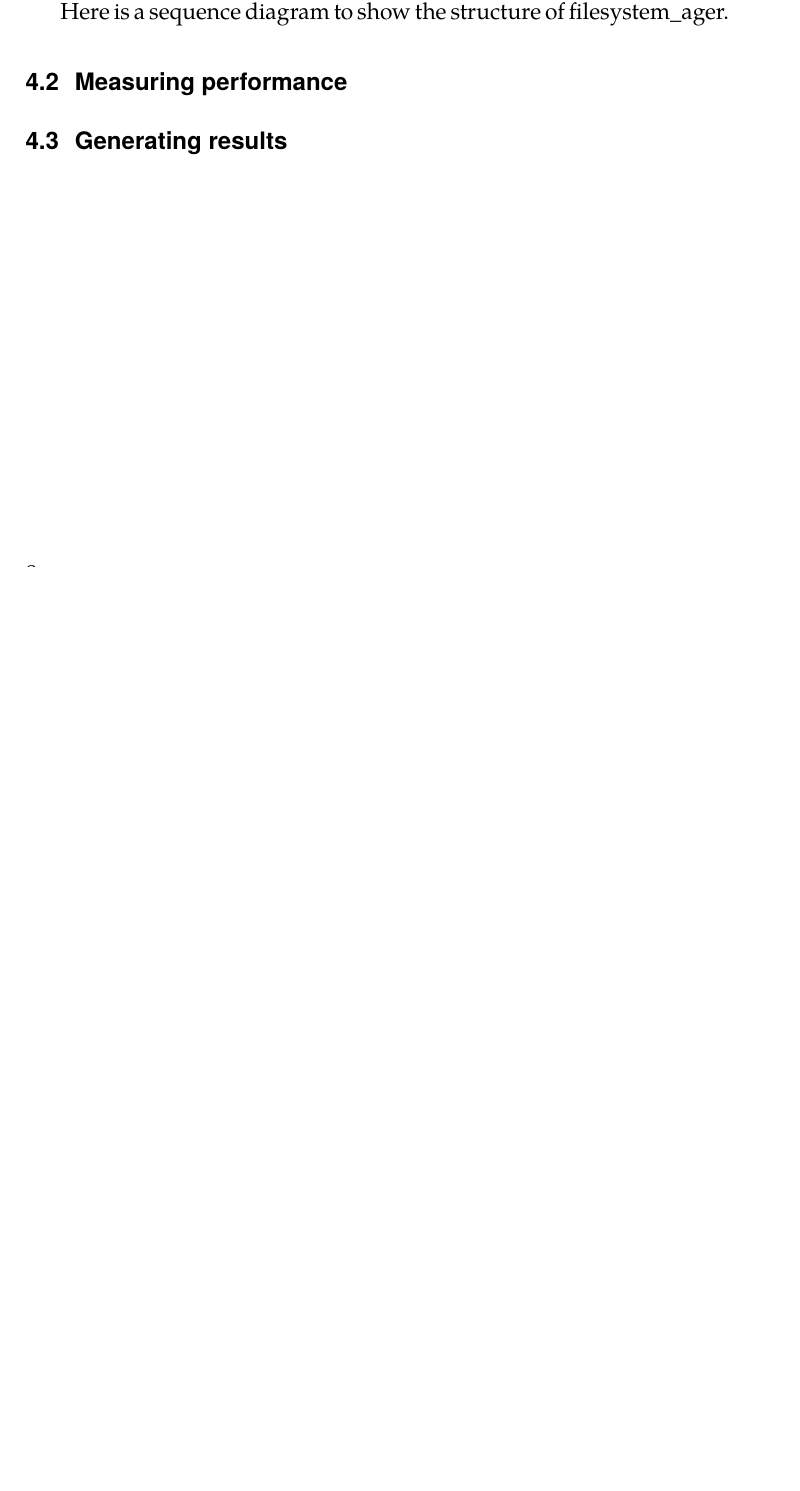
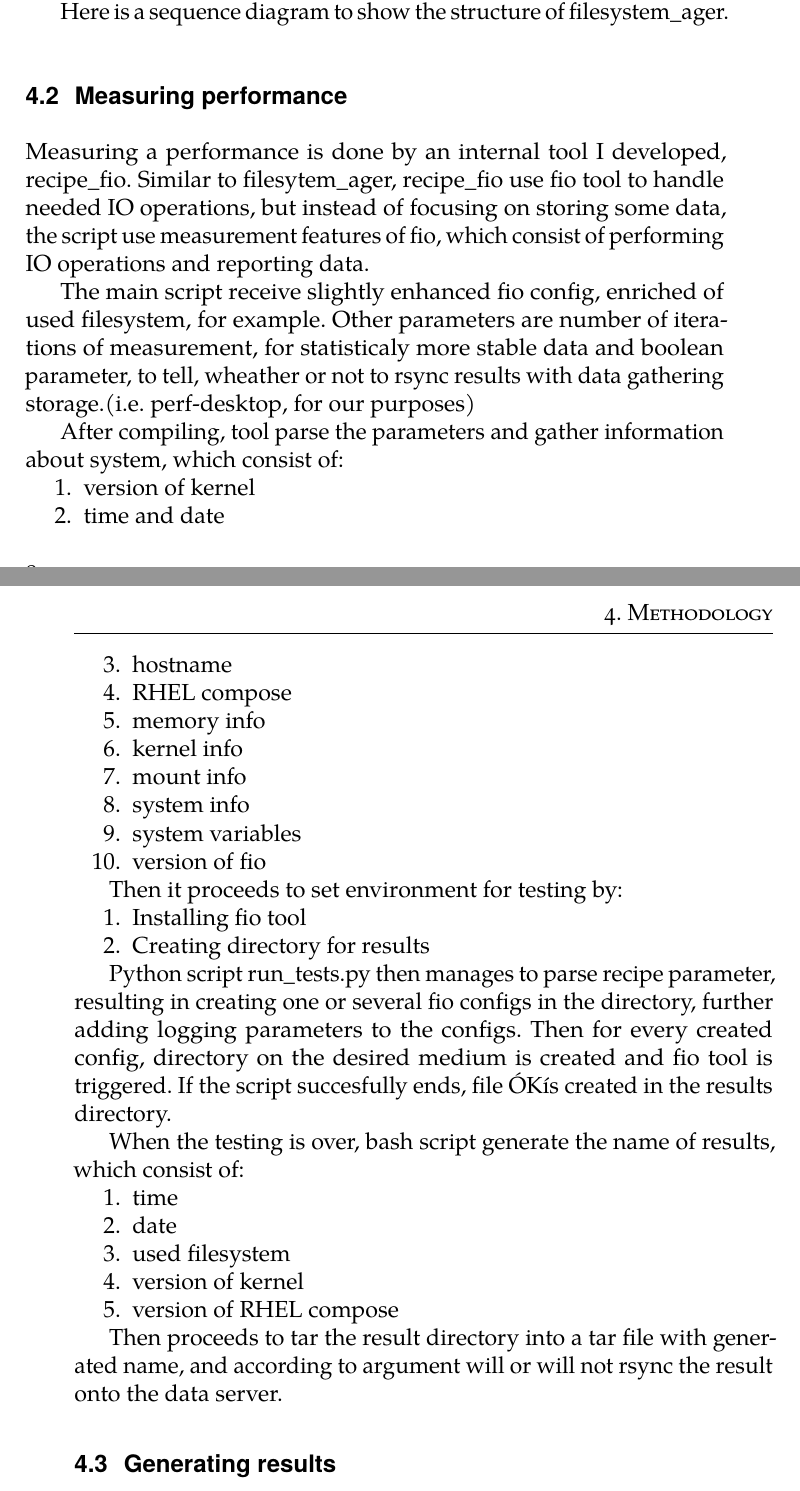
Before and after one commit to spetrovi/thesis, a LaTeX thesis (thesis.tex): part of page 24 of 37 before the commit and two parts of pages 24 and 25 of 39 after it, the two joined at a grey line, cut so that both start at the same text, the shorter picture padded with empty space. Compiled offline with pdfLaTeX.

Commit message:
Measuring performance with fio tool described, further description of commonly used recipes probably needed

```diff
--- a/thesis.tex
+++ b/thesis.tex
@@ -169,6 +169,46 @@ filesystem\_ager then sums up deleted volume, log it as well as other informatio
 Here is a sequence diagram to show the structure of filesystem\_ager.
 
 \section{Measuring performance}
+Measuring a performance is done by an internal tool I developed, recipe\_fio. Similar to filesytem\_ager, recipe\_fio use fio tool to handle needed IO operations, but instead of focusing on storing some data, the script use measurement features of fio, which consist of performing IO operations and reporting data.
+
+The main script receive slightly enhanced fio config, enriched of used filesystem, for example. Other parameters are number of iterations of measurement, for statisticaly more stable data and boolean parameter, to tell, wheather or not to rsync results with data gathering storage.(i.e. perf-desktop, for our purposes)
+
+After compiling, tool parse the parameters and gather information about system, which consist of:
+
+\begin{compactenum}
+  \item version of kernel
+  \item time and date
+  \item hostname
+  \item RHEL compose
+  \item memory info
+  \item kernel info
+  \item mount info
+  \item system info
+  \item system variables
+  \item version of fio
+\end{compactenum}
+
+Then it proceeds to set environment for testing by:
+
+\begin{compactenum}
+  \item Installing fio tool
+  \item Creating directory for results
+\end{compactenum}
+
+Python script run\_tests.py then manages to parse recipe parameter, resulting in creating one or several fio configs in the directory, further adding logging parameters to the configs. Then for every created config, directory on the desired medium is created and fio tool is triggered. If the script succesfully ends, file \'OK\' is created in the results directory.
+
+When the testing is over, bash script generate the name of results, which consist of:
+\begin{compactenum}
+  \item time
+  \item date
+  \item used filesystem
+  \item version of kernel
+  \item version of RHEL compose
+\end{compactenum}
+
+Then proceeds to tar the result directory into a tar file with generated name, and according to argument will or will not rsync the result onto the data server.
+
+
 
 
 \section{Generating results}
```
Also changed, not shown: thesis.pdf.
